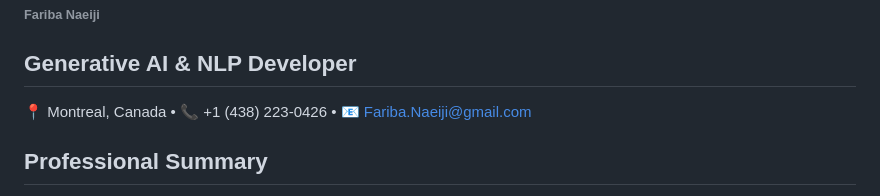
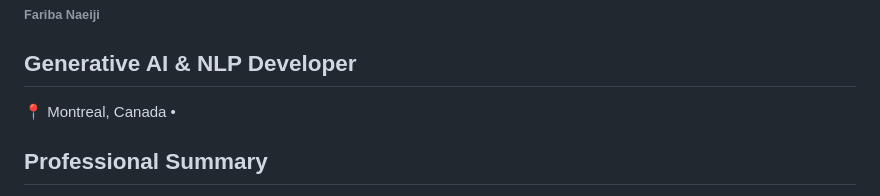
Before and after one commit to faribanaeiji/faribanaeiji.github.io, a Markdown page: README.md, the part around the change. Drawn GitHub-style.

Commit message:
Revise contact details in README.md
Updated contact information in the README.

```diff
--- a/README.md
+++ b/README.md
@@ -5,7 +5,7 @@
 
 ###### Fariba Naeiji
 ## Generative AI & NLP Developer
-📍 Montreal, Canada • 📞 +1 (438) 223-0426 • 📧 Fariba.Naeiji@gmail.com
+📍 Montreal, Canada •
 
 ## Professional Summary
 Generative AI & NLP Developer with 5+ years of experience designing and deploying
```
